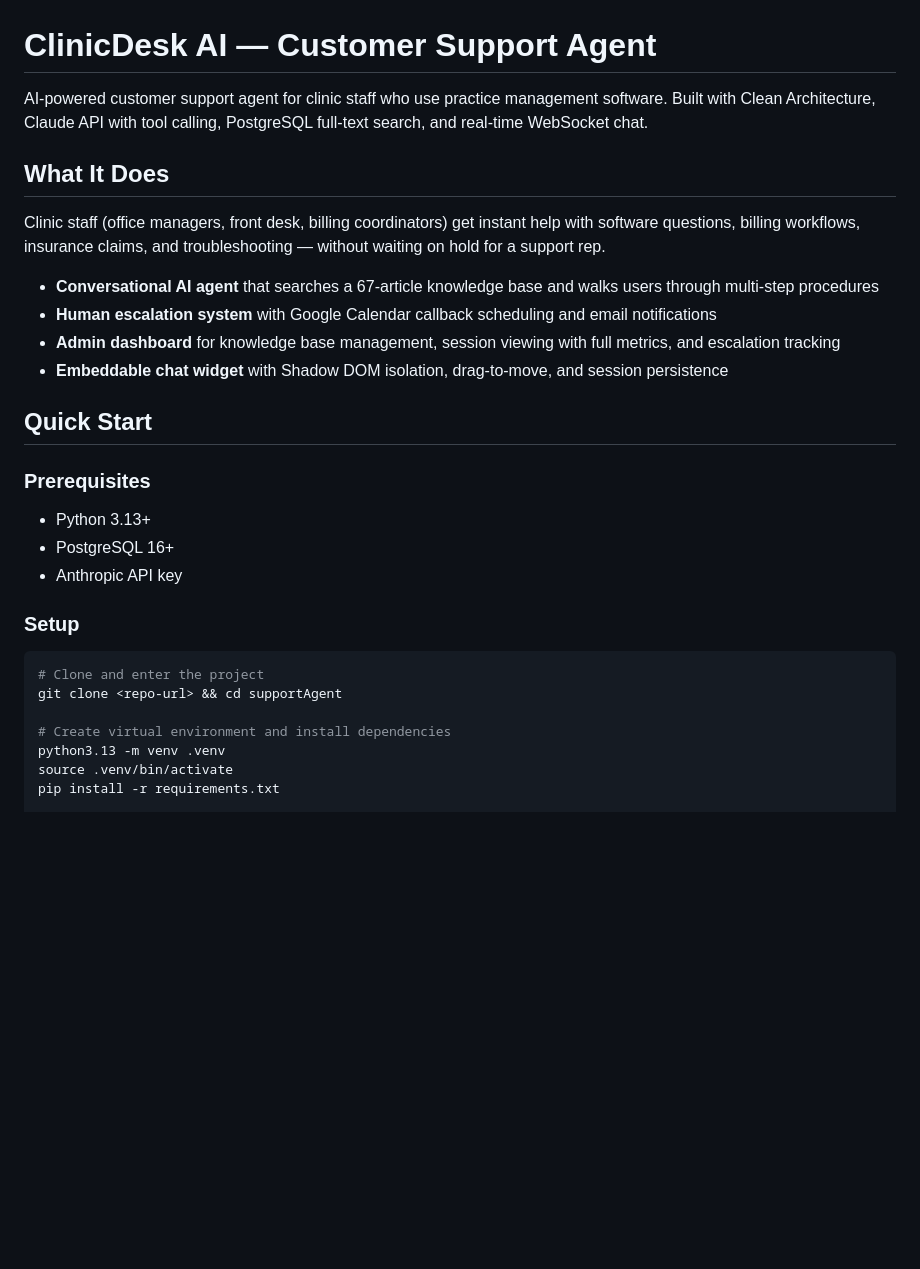
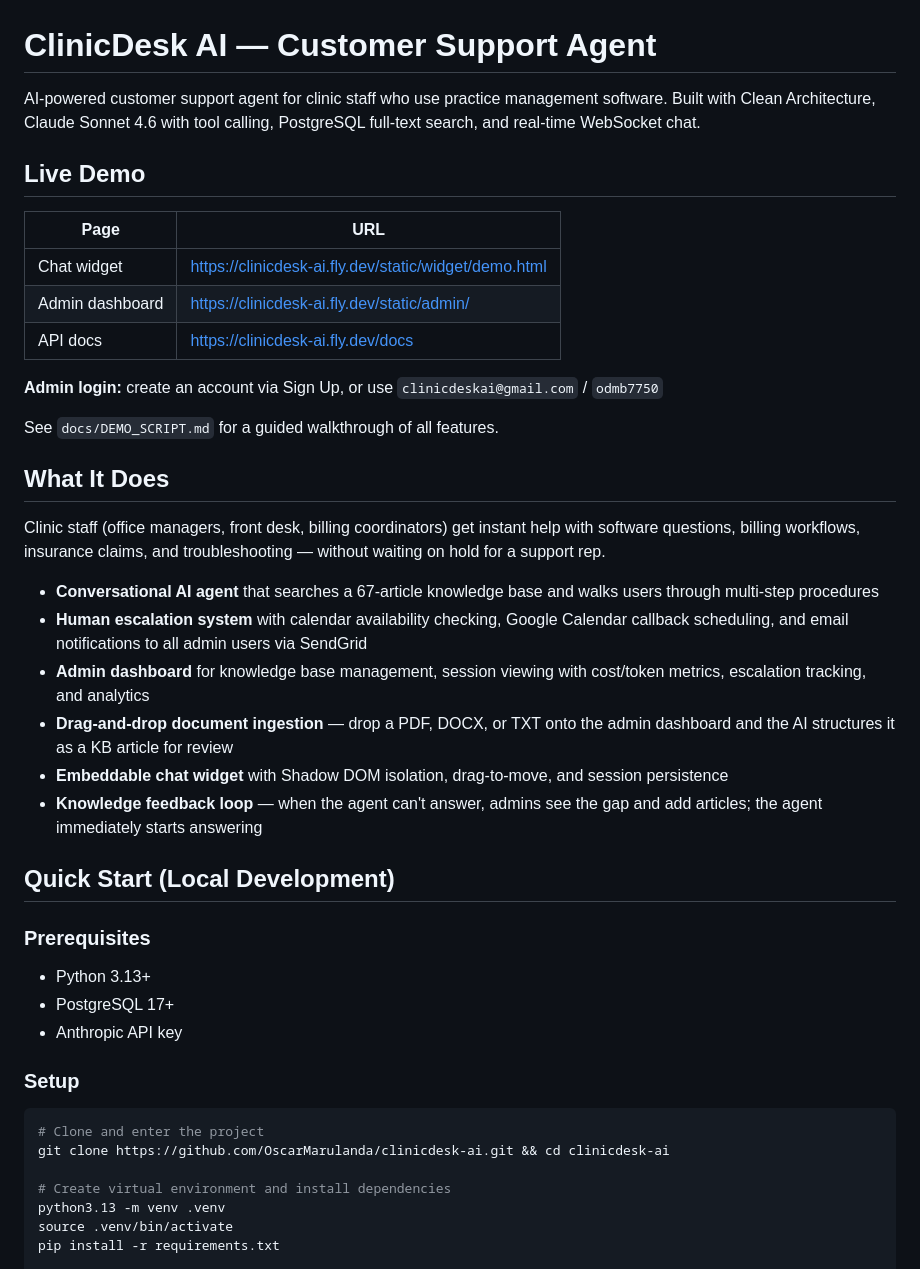
Before and after one commit to OscarMarulanda/clinicdesk-ai, a Markdown page: README.md, the part around one of its changes. Drawn GitHub-style; blank space fills up the shorter version.

````diff
--- a/README.md
+++ b/README.md
@@ -1,29 +1,43 @@
 # ClinicDesk AI — Customer Support Agent
 
-AI-powered customer support agent for clinic staff who use practice management software. Built with Clean Architecture, Claude API with tool calling, PostgreSQL full-text search, and real-time WebSocket chat.
+AI-powered customer support agent for clinic staff who use practice management software. Built with Clean Architecture, Claude Sonnet 4.6 with tool calling, PostgreSQL full-text search, and real-time WebSocket chat.
+
+## Live Demo
+
+| Page | URL |
+|------|-----|
+| Chat widget | https://clinicdesk-ai.fly.dev/static/widget/demo.html |
+| Admin dashboard | https://clinicdesk-ai.fly.dev/static/admin/ |
+| API docs | https://clinicdesk-ai.fly.dev/docs |
+
+**Admin login:** create an account via Sign Up, or use `clinicdeskai@gmail.com` / `odmb7750`
+
+See `docs/DEMO_SCRIPT.md` for a guided walkthrough of all features.
 
 ## What It Does
 
 Clinic staff (office managers, front desk, billing coordinators) get instant help with software questions, billing workflows, insurance claims, and troubleshooting — without waiting on hold for a support rep.
 
 - **Conversational AI agent** that searches a 67-article knowledge base and walks users through multi-step procedures
-- **Human escalation system** with Google Calendar callback scheduling and email notifications
-- **Admin dashboard** for knowledge base management, session viewing with full metrics, and escalation tracking
+- **Human escalation system** with calendar availability checking, Google Calendar callback scheduling, and email notifications to all admin users via SendGrid
+- **Admin dashboard** for knowledge base management, session viewing with cost/token metrics, escalation tracking, and analytics
+- **Drag-and-drop document ingestion** — drop a PDF, DOCX, or TXT onto the admin dashboard and the AI structures it as a KB article for review
 - **Embeddable chat widget** with Shadow DOM isolation, drag-to-move, and session persistence
+- **Knowledge feedback loop** — when the agent can't answer, admins see the gap and add articles; the agent immediately starts answering
 
-## Quick Start
+## Quick Start (Local Development)
 
 ### Prerequisites
 
 - Python 3.13+
-- PostgreSQL 16+
+- PostgreSQL 17+
 - Anthropic API key
 
 ### Setup
 
 ```bash
 # Clone and enter the project
-git clone <repo-url> && cd supportAgent
+git clone https://github.com/OscarMarulanda/clinicdesk-ai.git && cd clinicdesk-ai
 
 # Create virtual environment and install dependencies
 python3.13 -m venv .venv
````
Also changed, not shown: other parts of README.md (+36 -16 lines).
